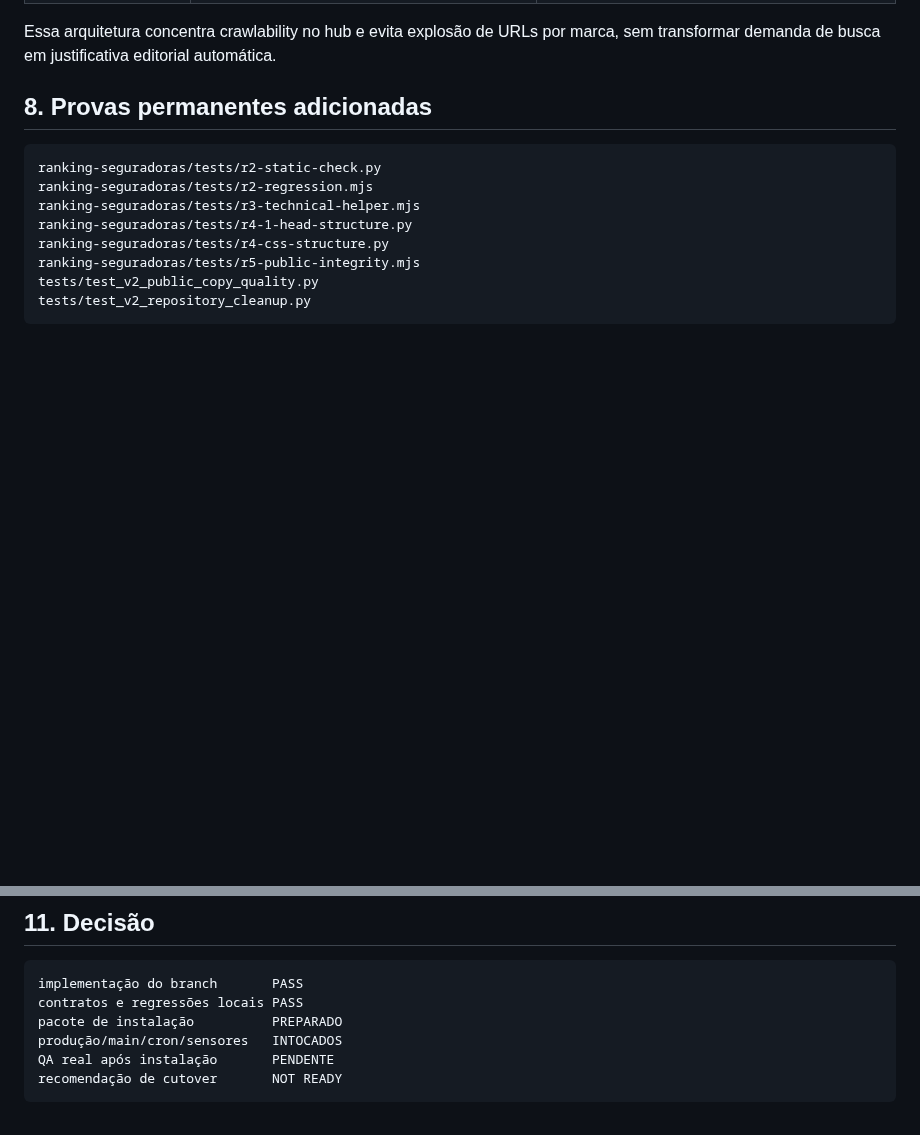
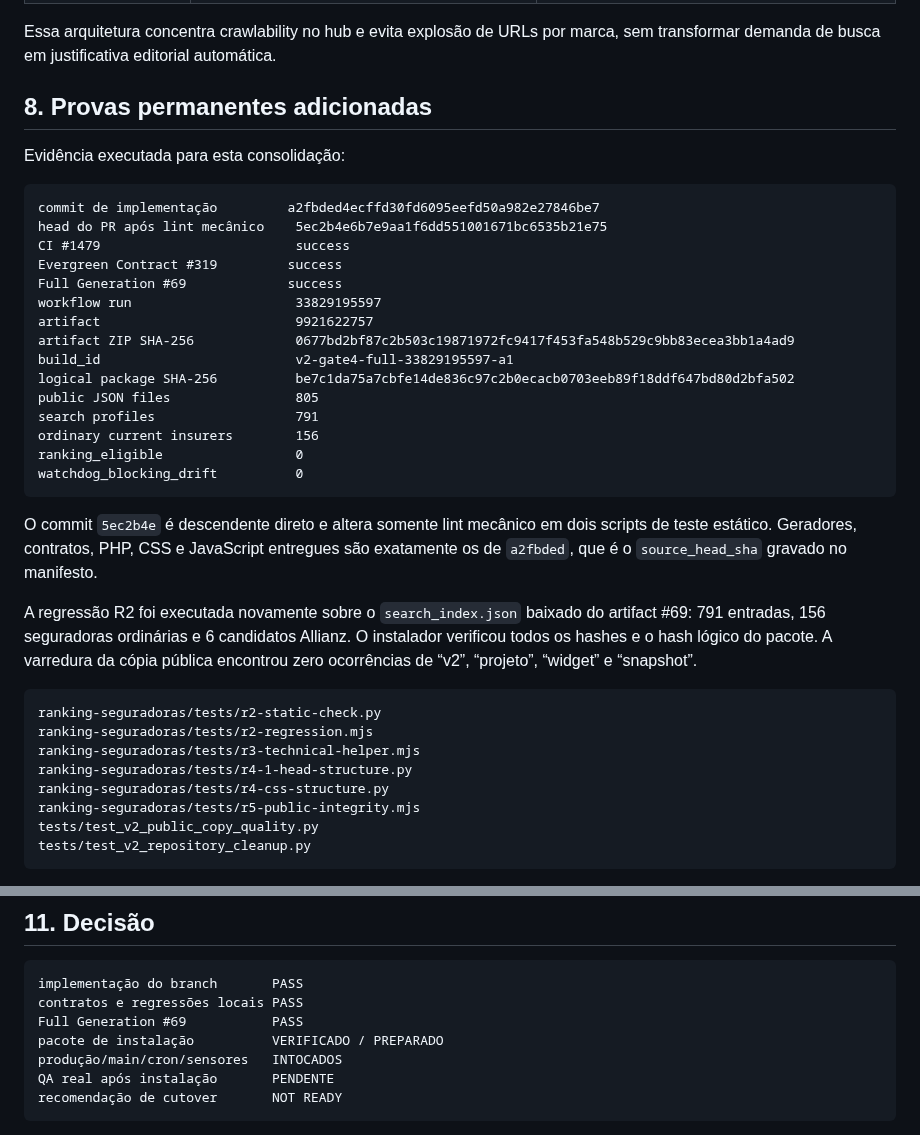
Before and after one commit to Rafael-Tinelli/widget-confiabilidade-seguradoras, a Markdown page: docs/section-19-7-final-consolidation.md, 2 parts joined by grey strips. Drawn GitHub-style; blank space fills up the shorter version.

Commit message:
docs(v2): record section 19.7 proof

````diff
--- a/docs/section-19-7-final-consolidation.md
+++ b/docs/section-19-7-final-consolidation.md
@@ -120,6 +120,35 @@ sem transformar demanda de busca em justificativa editorial automática.
 
 ## 8. Provas permanentes adicionadas
 
+Evidência executada para esta consolidação:
+
+```text
+commit de implementação         a2fbded4ecffd30fd6095eefd50a982e27846be7
+head do PR após lint mecânico    5ec2b4e6b7e9aa1f6dd551001671bc6535b21e75
+CI #1479                         success
+Evergreen Contract #319         success
+Full Generation #69             success
+workflow run                     33829195597
+artifact                         9921622757
+artifact ZIP SHA-256             0677bd2bf87c2b503c19871972fc9417f453fa548b529c9bb83ecea3bb1a4ad9
+build_id                         v2-gate4-full-33829195597-a1
+logical package SHA-256          be7c1da75a7cbfe14de836c97c2b0ecacb0703eeb89f18ddf647bd80d2bfa502
+public JSON files                805
+search profiles                  791
+ordinary current insurers        156
+ranking_eligible                 0
+watchdog_blocking_drift          0
+```
+
+O commit `5ec2b4e` é descendente direto e altera somente lint mecânico em dois
+scripts de teste estático. Geradores, contratos, PHP, CSS e JavaScript entregues
+são exatamente os de `a2fbded`, que é o `source_head_sha` gravado no manifesto.
+
+A regressão R2 foi executada novamente sobre o `search_index.json` baixado do
+artifact #69: 791 entradas, 156 seguradoras ordinárias e 6 candidatos Allianz.
+O instalador verificou todos os hashes e o hash lógico do pacote. A varredura da
+cópia pública encontrou zero ocorrências de “v2”, “projeto”, “widget” e “snapshot”.
+
 ```text
 ranking-seguradoras/tests/r2-static-check.py
 ranking-seguradoras/tests/r2-regression.mjs
@@ -178,7 +207,8 @@ observação. Aposentadoria do v1/cron é mudança posterior e separada.
 ```text
 implementação do branch       PASS
 contratos e regressões locais PASS
-pacote de instalação          PREPARADO
+Full Generation #69           PASS
+pacote de instalação          VERIFICADO / PREPARADO
 produção/main/cron/sensores   INTOCADOS
 QA real após instalação       PENDENTE
 recomendação de cutover       NOT READY
````
